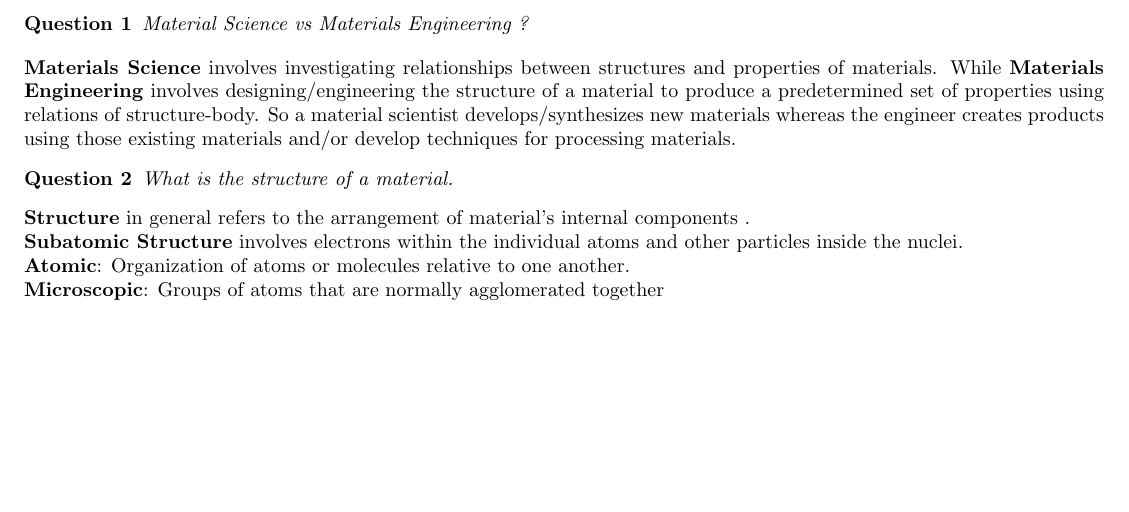
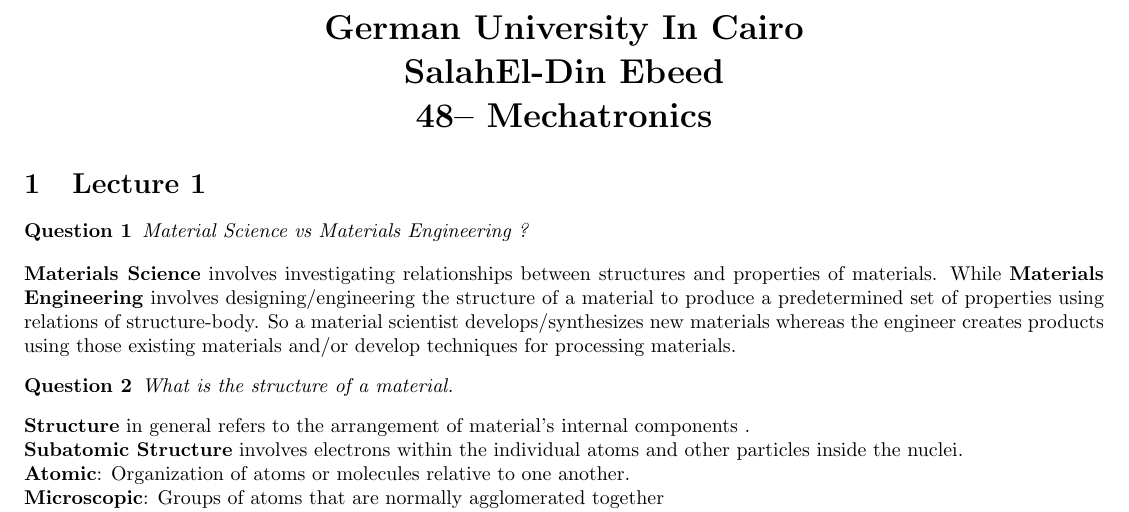
Before and after one commit to Salah3beed/myNotes, a LaTeX document (SEM4/Materials/Lec1-3/Lec1-3.tex): part of page 1 of 8, cut at the place of the change, the shorter picture padded with empty space. Compiled offline with pdfLaTeX.

Commit message:
Add my signature :)

```diff
--- a/SEM4/Materials/Lec1-3/Lec1-3.tex
+++ b/SEM4/Materials/Lec1-3/Lec1-3.tex
@@ -5,6 +5,13 @@
 \usepackage{graphicx}
 \newtheorem{note}{Note}
 \begin{document}
+\begin{center}
+
+\LARGE \textbf{German University In Cairo
+	\\ SalahEl-Din Ebeed
+	\\ 48-- Mechatronics
+}
+\end{center}
 \section{Lecture 1}
 \begin{exer}
 Material Science vs Materials Engineering ?
```
Also changed, not shown: SEM4/Materials/Lec4-6/Lec4-6.tex (+6 -0 lines), SEM4/Materials/Lec1-3/Lec1-3.pdf, 1 other file.
